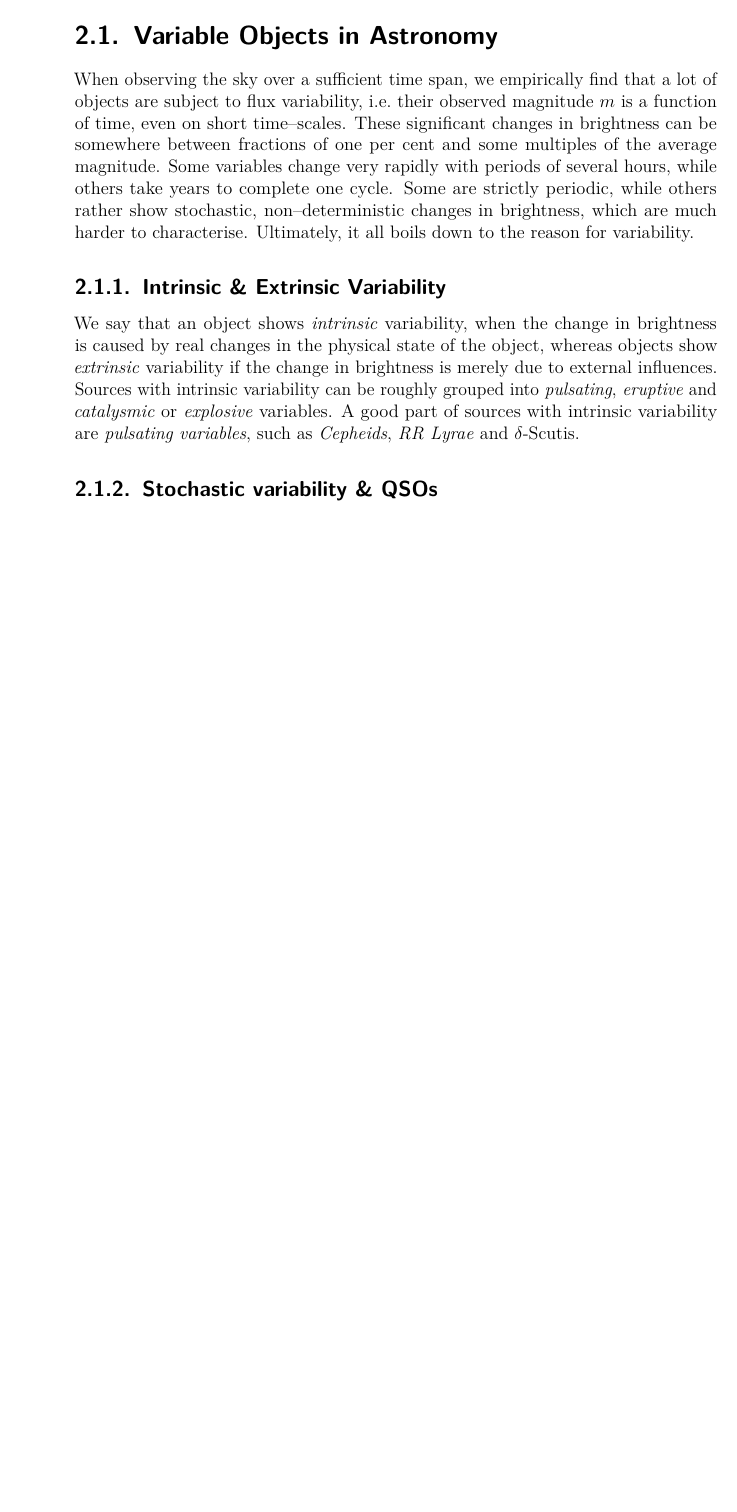
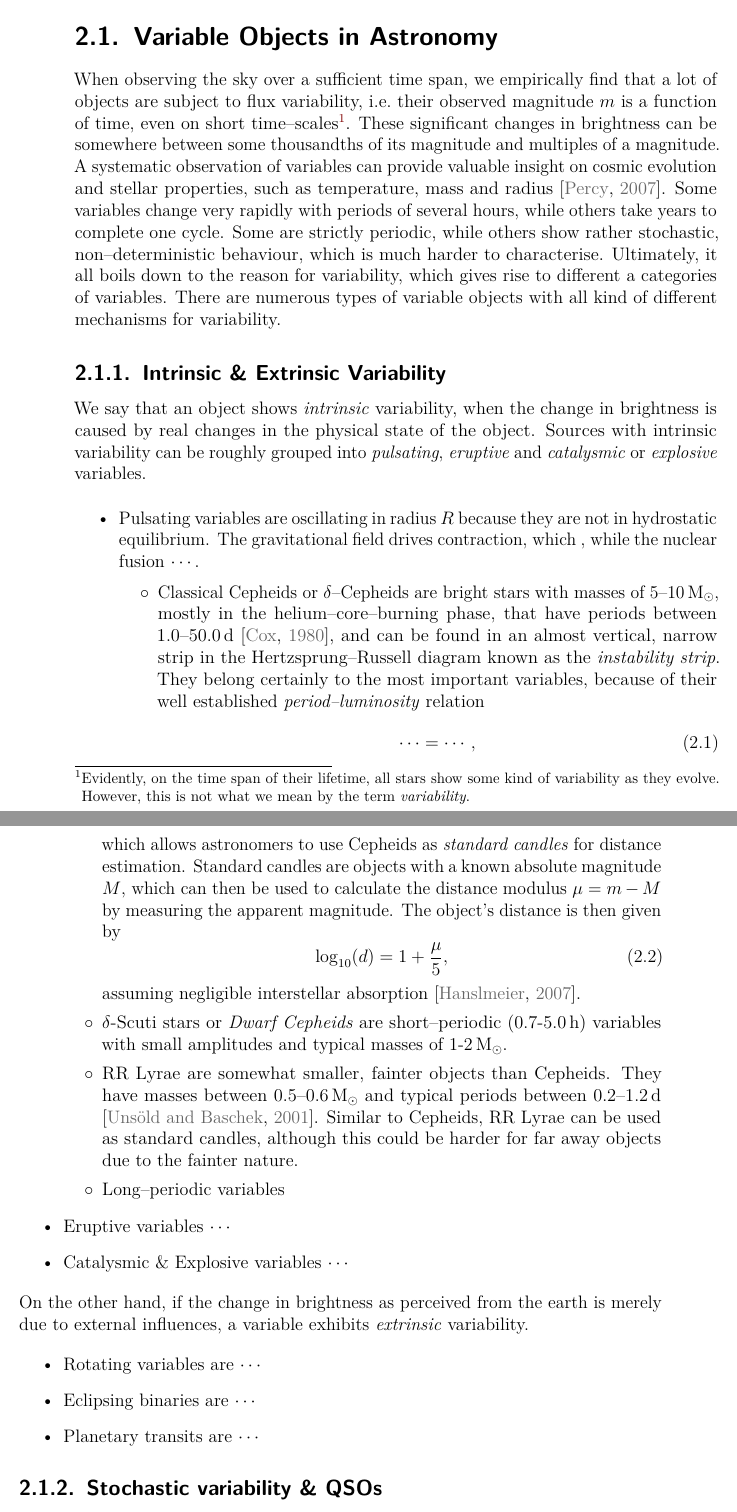
Before and after one commit to carlosal1015/variability-classifier-latex, a LaTeX thesis (thesis.tex, which reads chapters/theory.tex): part of page 9 of 37 before the commit and two parts of pages 9 and 10 of 39 after it, the two joined at a grey line, cut so that both start at the same text, the shorter picture padded with empty space. Compiled offline with pdfLaTeX.

Commit message:
Update theory part about variables

```diff
--- a/chapters/theory.tex
+++ b/chapters/theory.tex
@@ -1,16 +1,52 @@
 \section{Variable Objects in Astronomy}
 \label{sec:theory-variable-objects}
 
-When observing the sky over a sufficient time span, we empirically find that a lot of objects are subject to flux variability, \ie their observed magnitude $m$ is a function of time, even on short time--scales. These significant changes in brightness can be somewhere between fractions of one per cent and some multiples of the average magnitude. Some variables change very rapidly with periods of several hours, while others take years to complete one cycle. Some are strictly periodic, while others rather show stochastic, non--deterministic changes in brightness, which are much harder to characterise. Ultimately, it all boils down to the reason for variability.
+% For a very long time, people thought of stars to be invariable and eternal...
+
+When observing the sky over a sufficient time span, we empirically find that a lot of objects are subject to flux variability, \ie their observed magnitude $m$ is a function of time, even on short time--scales\footnote{Evidently, on the time span of their lifetime, all stars show some kind of variability as they evolve. However, this is not what we mean by the term \emph{variability}.}. These significant changes in brightness can be somewhere between some thousandths of its magnitude and multiples of a magnitude. A systematic observation of variables can provide valuable insight on cosmic evolution and stellar properties, such as temperature, mass and radius \citep{percy2007}. Some variables change very rapidly with periods of several hours, while others take years to complete one cycle. Some are strictly periodic, while others show  rather stochastic, non--deterministic behaviour, which is much harder to characterise. Ultimately, it all boils down to the reason for variability, which gives rise to different a categories of variables. There are numerous types of variable objects with all kind of different mechanisms for variability.
+
+% Can not explain all different classes in this work
 
 \subsection{Intrinsic \& Extrinsic Variability}
 
-We say that an object shows \emph{intrinsic} variability, when the change in brightness is caused by real changes in the physical state of the object, whereas objects show \emph{extrinsic} variability if the change in brightness is merely due to external influences.
+We say that an object shows \emph{intrinsic} variability, when the change in brightness is caused by real changes in the physical state of the object. Sources with intrinsic variability can be roughly grouped into \emph{pulsating}, \emph{eruptive} and \emph{catalysmic} or \emph{explosive} variables.
 
-Sources with intrinsic variability can be roughly grouped into \emph{pulsating}, \emph{eruptive} and \emph{catalysmic} or \emph{explosive} variables.
-A good part of sources with intrinsic variability are \emph{pulsating variables}, such as \emph{Cepheids}, \emph{RR Lyrae} and $\delta$-Scutis.
+\begin{itemize}
+\item Pulsating variables are oscillating in radius $R$ because they are not in hydrostatic equilibrium. The gravitational field drives contraction, which , while the nuclear fusion $\cdots$.
+% kappa mechanism, epsilon mechanism
+	\begin{itemize}[label=$\circ$]
+	\item Classical Cepheids or $\delta$--Cepheids are bright stars with masses of $5$--$10 \, \unit{M_\odot}$, mostly in the helium--core--burning phase, that have periods between $1.0$--$50.0 \, \unit{d}$ \citep{cox1980}, and can be found in an almost vertical, narrow strip in the Hertzsprung--Russell diagram known as the \emph{instability strip}. They belong certainly to the most important variables, because of their well established \emph{period--luminosity} relation
+	\begin{equation}
+	\label{eq:period-luminosity-relation}
+	\cdots = \cdots,
+	\end{equation}
+	which allows astronomers to use Cepheids as \emph{standard candles} for distance estimation. Standard candles are objects with a known absolute magnitude $M$, which can then be used to calculate the distance modulus $\mu = m - M$ by measuring the apparent magnitude. The object's distance is then given by
+	\begin{equation}
+	\log_{10}(d) = 1 + \frac{\mu}{5},
+	\end{equation}
+	assuming negligible interstellar absorption \citep{hanslmeier2007}.
+	% Period-luminosity relationship
+	% Rapid increase, rather slow decrease
+	% Periods between 1 and 50 days
+	% Bright
+	\item $\delta$-Scuti stars or \emph{Dwarf Cepheids} are short--periodic ($0.7$-$5.0 \, \unit{h}$) variables with small amplitudes and typical masses of $1$-$2 \, \unit{M_\odot}$.
+	% Dwarf cepheids
+	\item RR Lyrae are somewhat smaller, fainter objects than Cepheids. They have masses between $0.5$--$0.6 \, \unit{M_\odot}$ and typical periods between $0.2 $--$1.2 \, \unit{d}$ \citep{unsoeld2001}. Similar to Cepheids, RR Lyrae can be used as standard candles, although this could be harder for far away objects due to the fainter nature.
+	% Also used as distance estimators
+	% Smaller than Cepheids, shorter periods, lower luminosity
+	\item Long--periodic variables
+	\end{itemize}
+\item Eruptive variables $\cdots$
+\item Catalysmic \& Explosive variables $\cdots$
+\end{itemize}
 
-% Pulsating: Cepheid, RR Lyrae, delta-Scuti
-% Extrinsic: Eclipsing binaries
+On the other hand, if the change in brightness as perceived from the earth is merely due to external influences, a variable exhibits \emph{extrinsic} variability.
+
+\begin{itemize}
+\item Rotating variables are $\cdots$
+\item Eclipsing binaries are $\cdots$
+% Majority of stars in milkway are binary systems
+\item Planetary transits are $\cdots$
+\end{itemize}
 
 \subsection{Stochastic variability \& QSOs}
```
Also changed, not shown: chapters/theory.tex (4 more changed lines).
